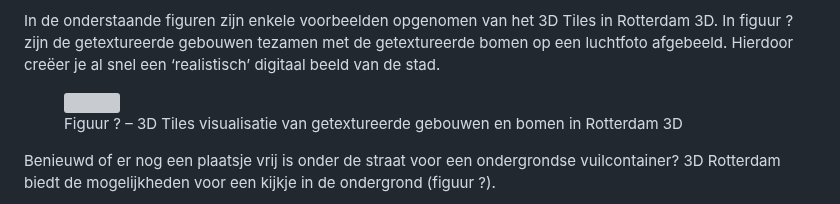
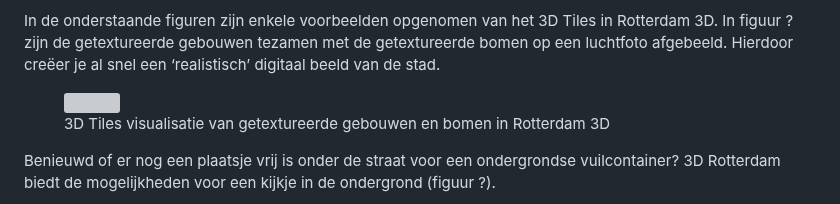
Before and after one commit to Geonovum/3d-tiling, a Markdown page: toepassingen.md, the part around one of its changes. Drawn GitHub-style; grey boxes are pictures that could not be loaded.

```diff
--- a/toepassingen.md
+++ b/toepassingen.md
@@ -23,5 +23,5 @@ In de onderstaande figuren zijn enkele voorbeelden opgenomen van het 3D Tiles in
 <a href="media/rotterdam image1.png" target="_blank"><img src="media/rotterdam image1.png" alt=""></a>
-<figcaption>Figuur ? – 3D Tiles visualisatie van getextureerde gebouwen en bomen in Rotterdam 3D</figcaption>
+<figcaption>3D Tiles visualisatie van getextureerde gebouwen en bomen in Rotterdam 3D</figcaption>
 </figure>
 
 Benieuwd of er nog een plaatsje vrij is onder de straat voor een ondergrondse vuilcontainer? 3D Rotterdam biedt de mogelijkheden voor een kijkje in de ondergrond (figuur ?).
```
Also changed, not shown: other parts of toepassingen.md (+5 -6 lines).
